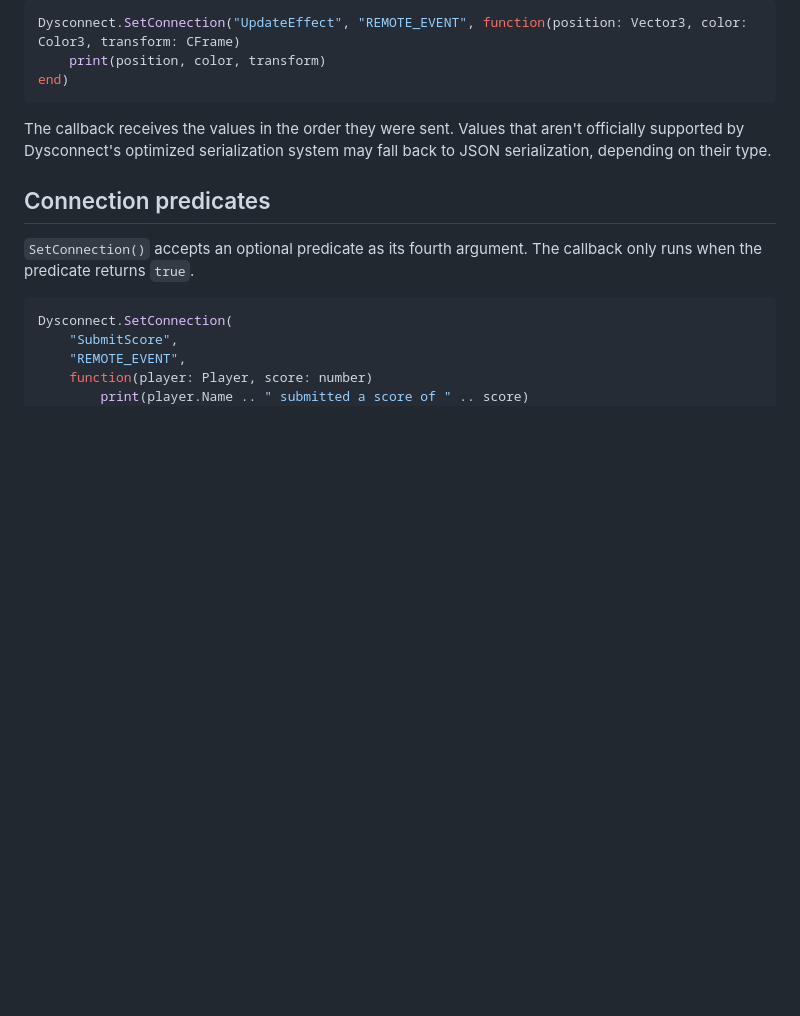
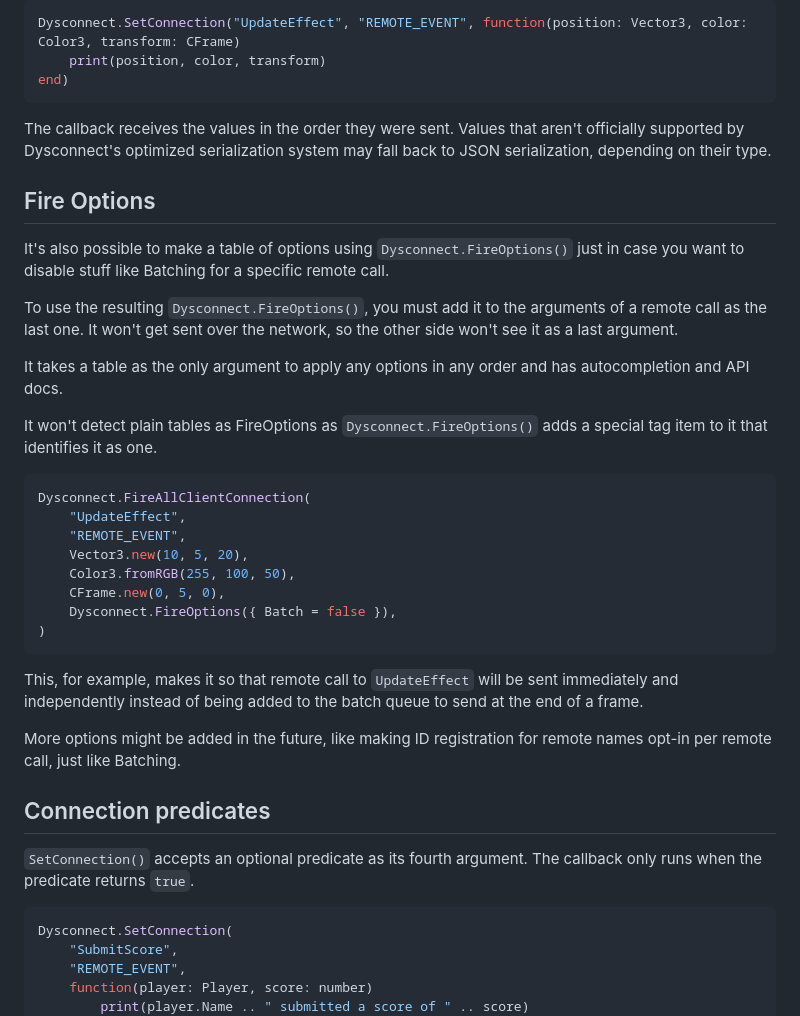
Before and after one commit to Dyscarn/Dysconnect, a Markdown page: docs/example.md, the part around the change. GitHub-like rendering; blank space fills up the shorter version.

Commit message:
chore: FireOptions docs in example.md

````diff
--- a/docs/example.md
+++ b/docs/example.md
@@ -196,6 +196,31 @@ end)
 
 The callback receives the values in the order they were sent. Values that aren't officially supported by Dysconnect's optimized serialization system may fall back to JSON serialization, depending on their type.
 
+## Fire Options
+
+It's also possible to make a table of options using `Dysconnect.FireOptions()` just in case you want to disable stuff like Batching for a specific remote call.
+
+To use the resulting `Dysconnect.FireOptions()`, you must add it to the arguments of a remote call as the last one. It won't get sent over the network, so the other side won't see it as a last argument.
+
+It takes a table as the only argument to apply any options in any order and has autocompletion and API docs.
+
+It won't detect plain tables as FireOptions as `Dysconnect.FireOptions()` adds a special tag item to it that identifies it as one.
+
+```lua
+Dysconnect.FireAllClientConnection(
+    "UpdateEffect",
+    "REMOTE_EVENT",
+    Vector3.new(10, 5, 20),
+    Color3.fromRGB(255, 100, 50),
+    CFrame.new(0, 5, 0),
+	Dysconnect.FireOptions({ Batch = false }),
+)
+```
+
+This, for example, makes it so that remote call to `UpdateEffect` will be sent immediately and independently instead of being added to the batch queue to send at the end of a frame.
+
+More options might be added in the future, like making ID registration for remote names opt-in per remote call, just like Batching.
+
 ## Connection predicates
 
 `SetConnection()` accepts an optional predicate as its fourth argument. The callback only runs when the predicate returns `true`.
````
